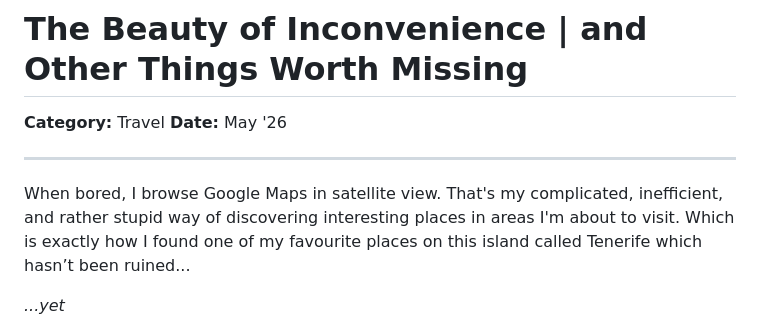
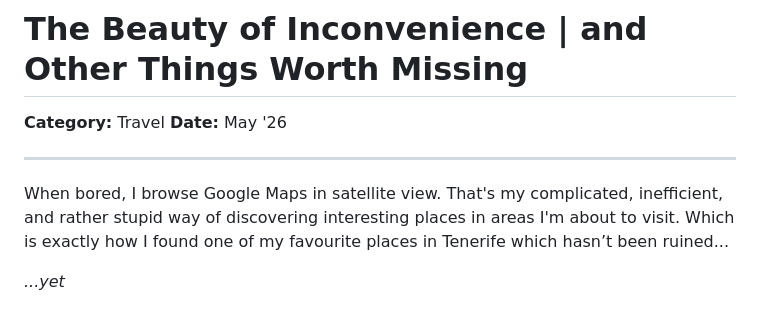
Before and after one commit to adrianpirvan/photography-blog, a Markdown page: content/tenerife-may-2026/article.md, the part around the change. GitHub-like rendering.

Commit message:
Tenerife article: minor wording tweak in opening paragraph
Co-Authored-By: Claude Sonnet 4.6 <noreply@anthropic.com>

```diff
--- a/content/tenerife-may-2026/article.md
+++ b/content/tenerife-may-2026/article.md
@@ -5,7 +5,7 @@
 
 ---
 
-When bored, I browse Google Maps in satellite view. That's my complicated, inefficient, and rather stupid way of discovering interesting places in areas I'm about to visit. Which is exactly how I found one of my favourite places on this island called Tenerife which hasn’t been ruined...
+When bored, I browse Google Maps in satellite view. That's my complicated, inefficient, and rather stupid way of discovering interesting places in areas I'm about to visit. Which is exactly how I found one of my favourite places in Tenerife which hasn’t been ruined...
 
 <em>...yet</em>
 
```
